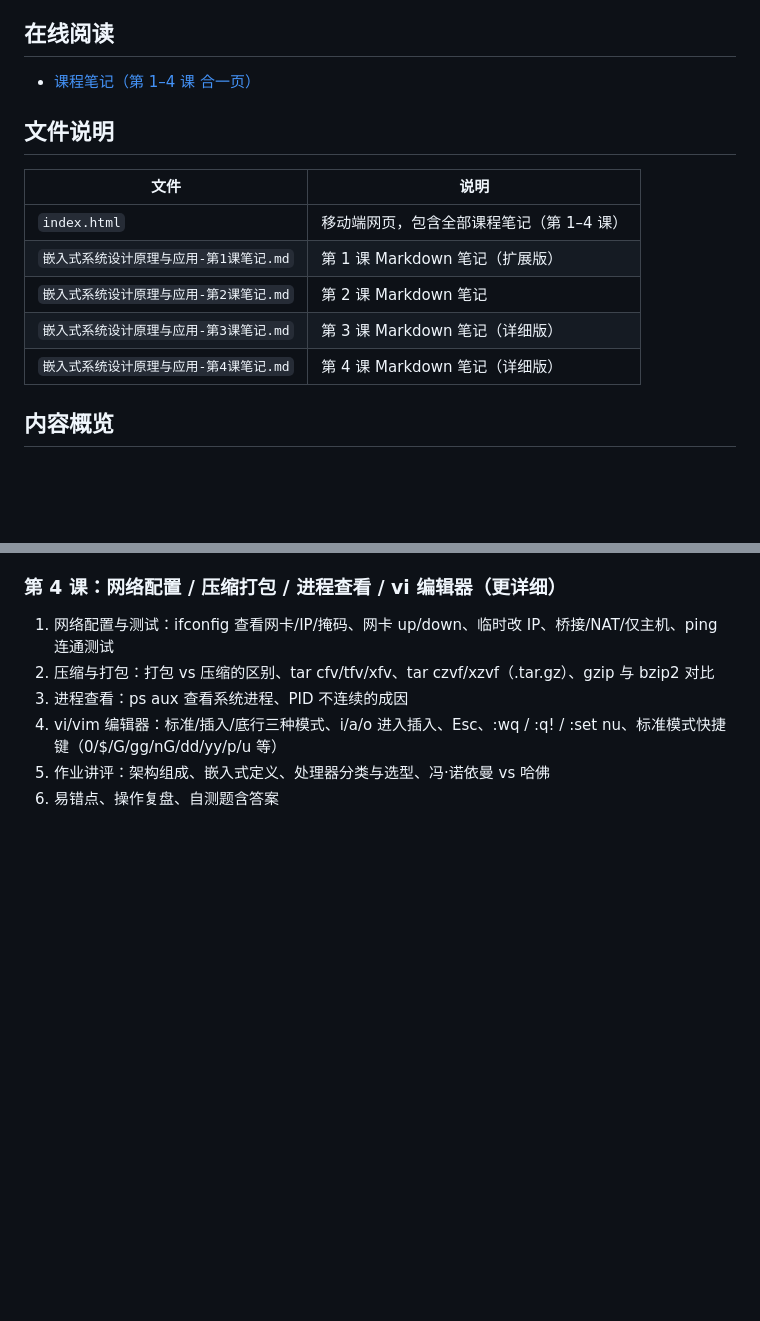
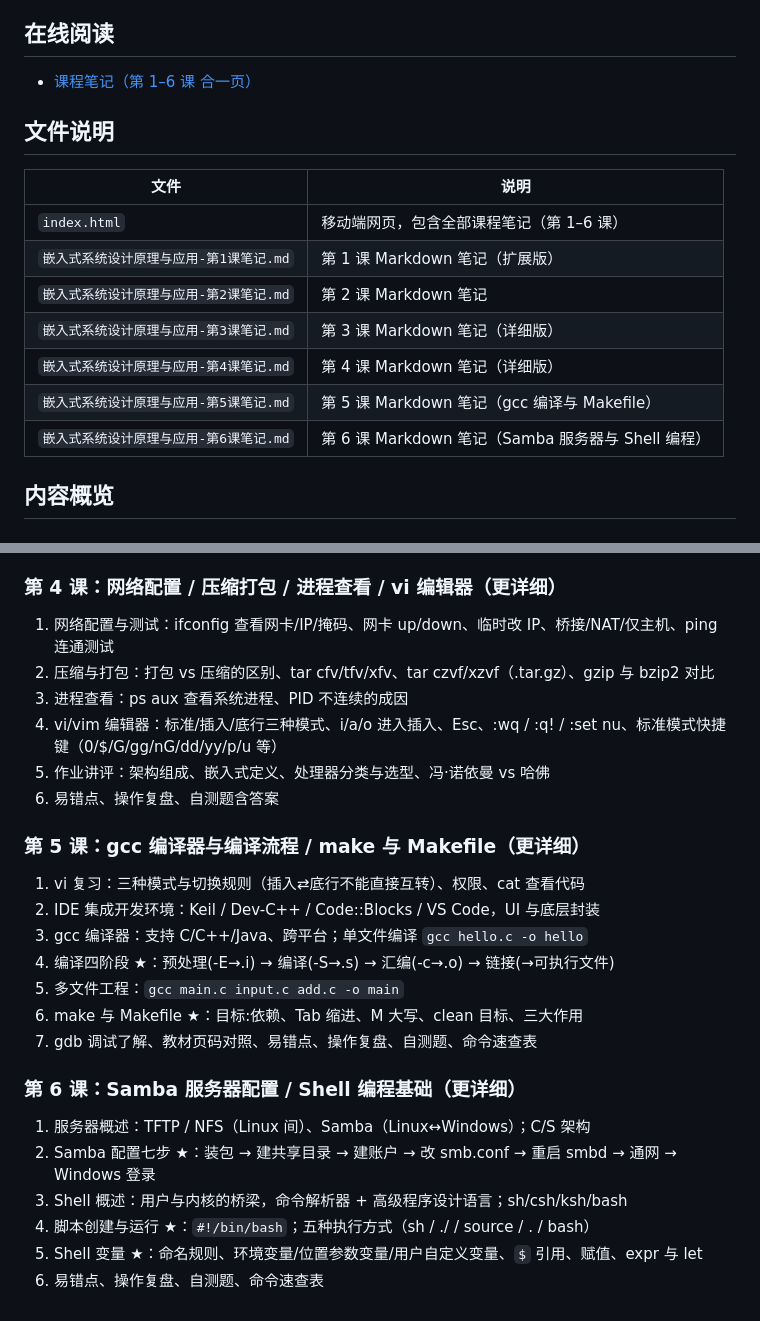
Before and after one commit to yuyu4568/Principles-and-Applications-of-Embedded-System-Design, a Markdown page: README.md, 2 parts joined by grey strips. GitHub-like rendering; blank space fills up the shorter version.

Commit message:
Add lesson 5 (gcc/makefile) and lesson 6 (samba/shell) notes; merge into single page

```diff
--- a/README.md
+++ b/README.md
@@ -4,17 +4,19 @@
 
 ## 在线阅读
 
-- [课程笔记（第 1–4 课 合一页）](https://yuyu4568.github.io/Principles-and-Applications-of-Embedded-System-Design/)
+- [课程笔记（第 1–6 课 合一页）](https://yuyu4568.github.io/Principles-and-Applications-of-Embedded-System-Design/)
 
 ## 文件说明
 
 | 文件 | 说明 |
 | --- | --- |
-| `index.html` | 移动端网页，包含全部课程笔记（第 1–4 课） |
+| `index.html` | 移动端网页，包含全部课程笔记（第 1–6 课） |
 | `嵌入式系统设计原理与应用-第1课笔记.md` | 第 1 课 Markdown 笔记（扩展版） |
 | `嵌入式系统设计原理与应用-第2课笔记.md` | 第 2 课 Markdown 笔记 |
 | `嵌入式系统设计原理与应用-第3课笔记.md` | 第 3 课 Markdown 笔记（详细版） |
 | `嵌入式系统设计原理与应用-第4课笔记.md` | 第 4 课 Markdown 笔记（详细版） |
+| `嵌入式系统设计原理与应用-第5课笔记.md` | 第 5 课 Markdown 笔记（gcc 编译与 Makefile） |
+| `嵌入式系统设计原理与应用-第6课笔记.md` | 第 6 课 Markdown 笔记（Samba 服务器与 Shell 编程） |
 
 ## 内容概览
 
@@ -58,3 +60,22 @@
 4. vi/vim 编辑器：标准/插入/底行三种模式、i/a/o 进入插入、Esc、:wq / :q! / :set nu、标准模式快捷键（0/$/G/gg/nG/dd/yy/p/u 等）
 5. 作业讲评：架构组成、嵌入式定义、处理器分类与选型、冯·诺依曼 vs 哈佛
 6. 易错点、操作复盘、自测题含答案
+
+### 第 5 课：gcc 编译器与编译流程 / make 与 Makefile（更详细）
+
+1. vi 复习：三种模式与切换规则（插入⇄底行不能直接互转）、权限、cat 查看代码
+2. IDE 集成开发环境：Keil / Dev-C++ / Code::Blocks / VS Code，UI 与底层封装
+3. gcc 编译器：支持 C/C++/Java、跨平台；单文件编译 `gcc hello.c -o hello`
+4. 编译四阶段 ★：预处理(-E→.i) → 编译(-S→.s) → 汇编(-c→.o) → 链接(→可执行文件)
+5. 多文件工程：`gcc main.c input.c add.c -o main`
+6. make 与 Makefile ★：目标:依赖、Tab 缩进、M 大写、clean 目标、三大作用
+7. gdb 调试了解、教材页码对照、易错点、操作复盘、自测题、命令速查表
+
+### 第 6 课：Samba 服务器配置 / Shell 编程基础（更详细）
+
+1. 服务器概述：TFTP / NFS（Linux 间）、Samba（Linux↔Windows）；C/S 架构
+2. Samba 配置七步 ★：装包 → 建共享目录 → 建账户 → 改 smb.conf → 重启 smbd → 通网 → Windows 登录
+3. Shell 概述：用户与内核的桥梁，命令解析器 + 高级程序设计语言；sh/csh/ksh/bash
+4. 脚本创建与运行 ★：`#!/bin/bash`；五种执行方式（sh / ./ / source / . / bash）
+5. Shell 变量 ★：命名规则、环境变量/位置参数变量/用户自定义变量、`$` 引用、赋值、expr 与 let
+6. 易错点、操作复盘、自测题、命令速查表
```
